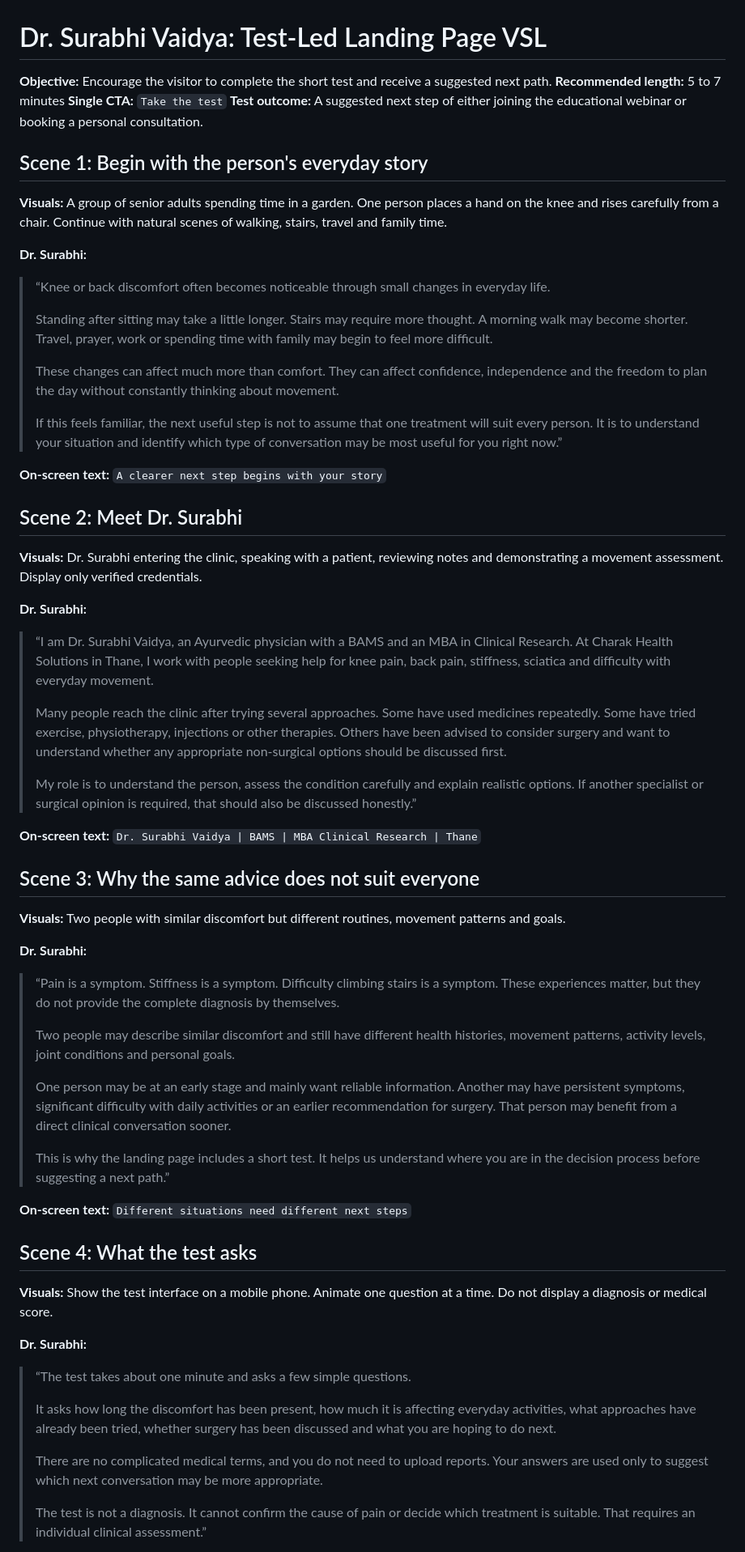
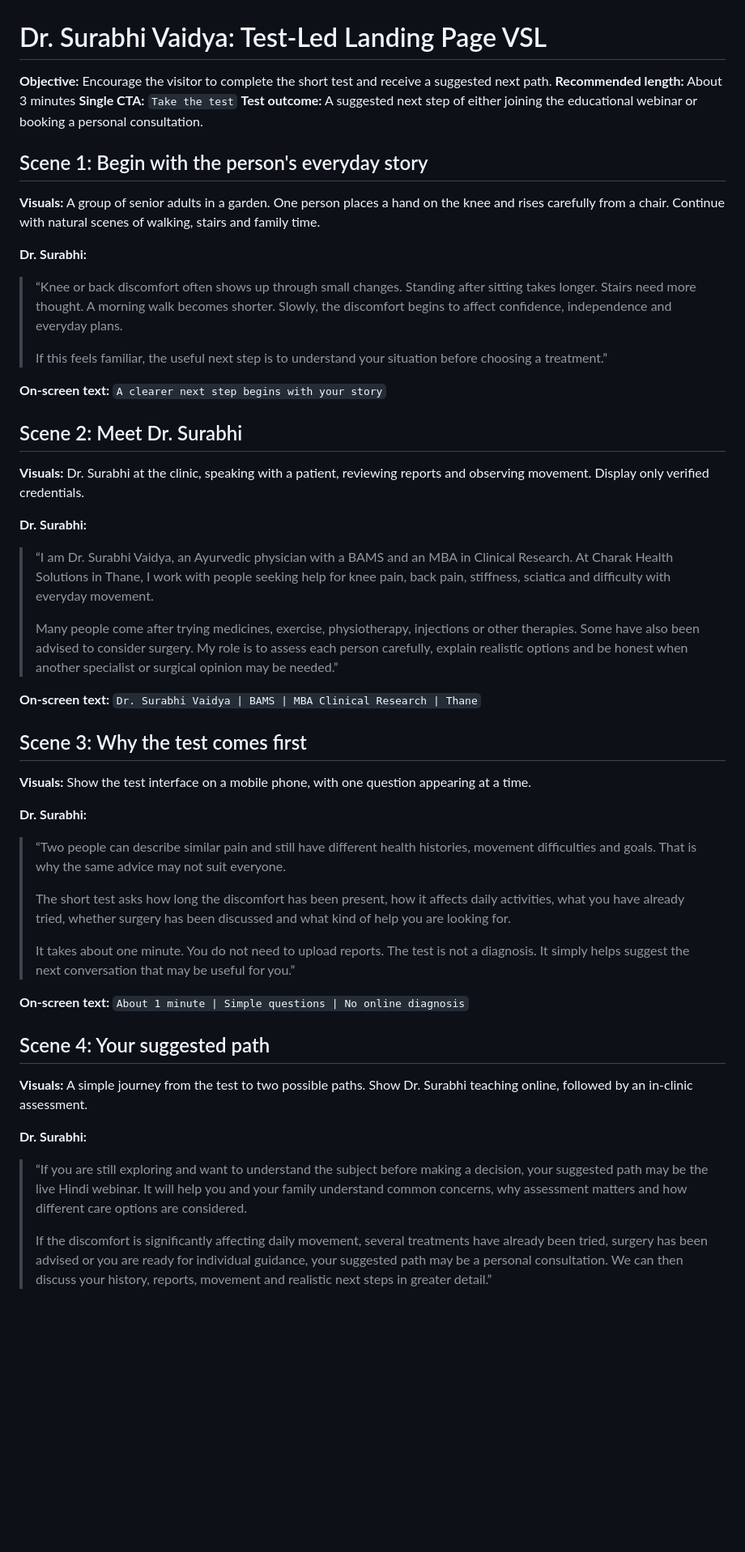
Before and after one commit to kneeandbackpainclinic-surabhi/kneeandbackpainclinic, a Markdown page: marketing/vsl_scripts.md, the part around one of its changes. Shown at 81% size. GitHub-like rendering; blank space fills up the shorter version.

Commit message:
Shorten test-led VSL

```diff
--- a/marketing/vsl_scripts.md
+++ b/marketing/vsl_scripts.md
@@ -1,67 +1,55 @@
 # Dr. Surabhi Vaidya: Test-Led Landing Page VSL
 
 **Objective:** Encourage the visitor to complete the short test and receive a suggested next path.
-**Recommended length:** 5 to 7 minutes
+**Recommended length:** About 3 minutes
 **Single CTA:** `Take the test`
 **Test outcome:** A suggested next step of either joining the educational webinar or booking a personal consultation.
 
 ## Scene 1: Begin with the person's everyday story
 
-**Visuals:** A group of senior adults spending time in a garden. One person places a hand on the knee and rises carefully from a chair. Continue with natural scenes of walking, stairs, travel and family time.
+**Visuals:** A group of senior adults in a garden. One person places a hand on the knee and rises carefully from a chair. Continue with natural scenes of walking, stairs and family time.
 
 **Dr. Surabhi:**
 
-> “Knee or back discomfort often becomes noticeable through small changes in everyday life.
+> “Knee or back discomfort often shows up through small changes. Standing after sitting takes longer. Stairs need more thought. A morning walk becomes shorter. Slowly, the discomfort begins to affect confidence, independence and everyday plans.
 >
-> Standing after sitting may take a little longer. Stairs may require more thought. A morning walk may become shorter. Travel, prayer, work or spending time with family may begin to feel more difficult.
->
-> These changes can affect much more than comfort. They can affect confidence, independence and the freedom to plan the day without constantly thinking about movement.
->
-> If this feels familiar, the next useful step is not to assume that one treatment will suit every person. It is to understand your situation and identify which type of conversation may be most useful for you right now.”
+> If this feels familiar, the useful next step is to understand your situation before choosing a treatment.”
 
 **On-screen text:** `A clearer next step begins with your story`
 
 ## Scene 2: Meet Dr. Surabhi
 
-**Visuals:** Dr. Surabhi entering the clinic, speaking with a patient, reviewing notes and demonstrating a movement assessment. Display only verified credentials.
+**Visuals:** Dr. Surabhi at the clinic, speaking with a patient, reviewing reports and observing movement. Display only verified credentials.
 
 **Dr. Surabhi:**
 
 > “I am Dr. Surabhi Vaidya, an Ayurvedic physician with a BAMS and an MBA in Clinical Research. At Charak Health Solutions in Thane, I work with people seeking help for knee pain, back pain, stiffness, sciatica and difficulty with everyday movement.
 >
-> Many people reach the clinic after trying several approaches. Some have used medicines repeatedly. Some have tried exercise, physiotherapy, injections or other therapies. Others have been advised to consider surgery and want to understand whether any appropriate non-surgical options should be discussed first.
->
-> My role is to understand the person, assess the condition carefully and explain realistic options. If another specialist or surgical opinion is required, that should also be discussed honestly.”
+> Many people come after trying medicines, exercise, physiotherapy, injections or other therapies. Some have also been advised to consider surgery. My role is to assess each person carefully, explain realistic options and be honest when another specialist or surgical opinion may be needed.”
 
 **On-screen text:** `Dr. Surabhi Vaidya | BAMS | MBA Clinical Research | Thane`
 
-## Scene 3: Why the same advice does not suit everyone
+## Scene 3: Why the test comes first
 
-**Visuals:** Two people with similar discomfort but different routines, movement patterns and goals.
+**Visuals:** Show the test interface on a mobile phone, with one question appearing at a time.
 
 **Dr. Surabhi:**
 
-> “Pain is a symptom. Stiffness is a symptom. Difficulty climbing stairs is a symptom. These experiences matter, but they do not provide the complete diagnosis by themselves.
+> “Two people can describe similar pain and still have different health histories, movement difficulties and goals. That is why the same advice may not suit everyone.
 >
-> Two people may describe similar discomfort and still have different health histories, movement patterns, activity levels, joint conditions and personal goals.
+> The short test asks how long the discomfort has been present, how it affects daily activities, what you have already tried, whether surgery has been discussed and what kind of help you are looking for.
 >
-> One person may be at an early stage and mainly want reliable information. Another may have persistent symptoms, significant difficulty with daily activities or an earlier recommendation for surgery. That person may benefit from a direct clinical conversation sooner.
->
-> This is why the landing page includes a short test. It helps us understand where you are in the decision process before suggesting a next path.”
+> It takes about one minute. You do not need to upload reports. The test is not a diagnosis. It simply helps suggest the next conversation that may be useful for you.”
 
-**On-screen text:** `Different situations need different next steps`
+**On-screen text:** `About 1 minute | Simple questions | No online diagnosis`
 
-## Scene 4: What the test asks
+## Scene 4: Your suggested path
 
-**Visuals:** Show the test interface on a mobile phone. Animate one question at a time. Do not display a diagnosis or medical score.
+**Visuals:** A simple journey from the test to two possible paths. Show Dr. Surabhi teaching online, followed by an in-clinic assessment.
 
 **Dr. Surabhi:**
 
-> “The test takes about one minute and asks a few simple questions.
+> “If you are still exploring and want to understand the subject before making a decision, your suggested path may be the live Hindi webinar. It will help you and your family understand common concerns, why assessment matters and how different care options are considered.
 >
-> It asks how long the discomfort has been present, how much it is affecting everyday activities, what approaches have already been tried, whether surgery has been discussed and what you are hoping to do next.
->
-> There are no complicated medical terms, and you do not need to upload reports. Your answers are used only to suggest which next conversation may be more appropriate.
->
-> The test is not a diagnosis. It cannot confirm the cause of pain or decide which treatment is suitable. That requires an individual clinical assessment.”
+> If the discomfort is significantly affecting daily movement, several treatments have already been tried, surgery has been advised or you are ready for individual guidance, your suggested path may be a personal consultation. We can then discuss your history, reports, movement and realistic next steps in greater detail.”
 
```
Also changed, not shown: other parts of marketing/vsl_scripts.md (+11 -64 lines).
